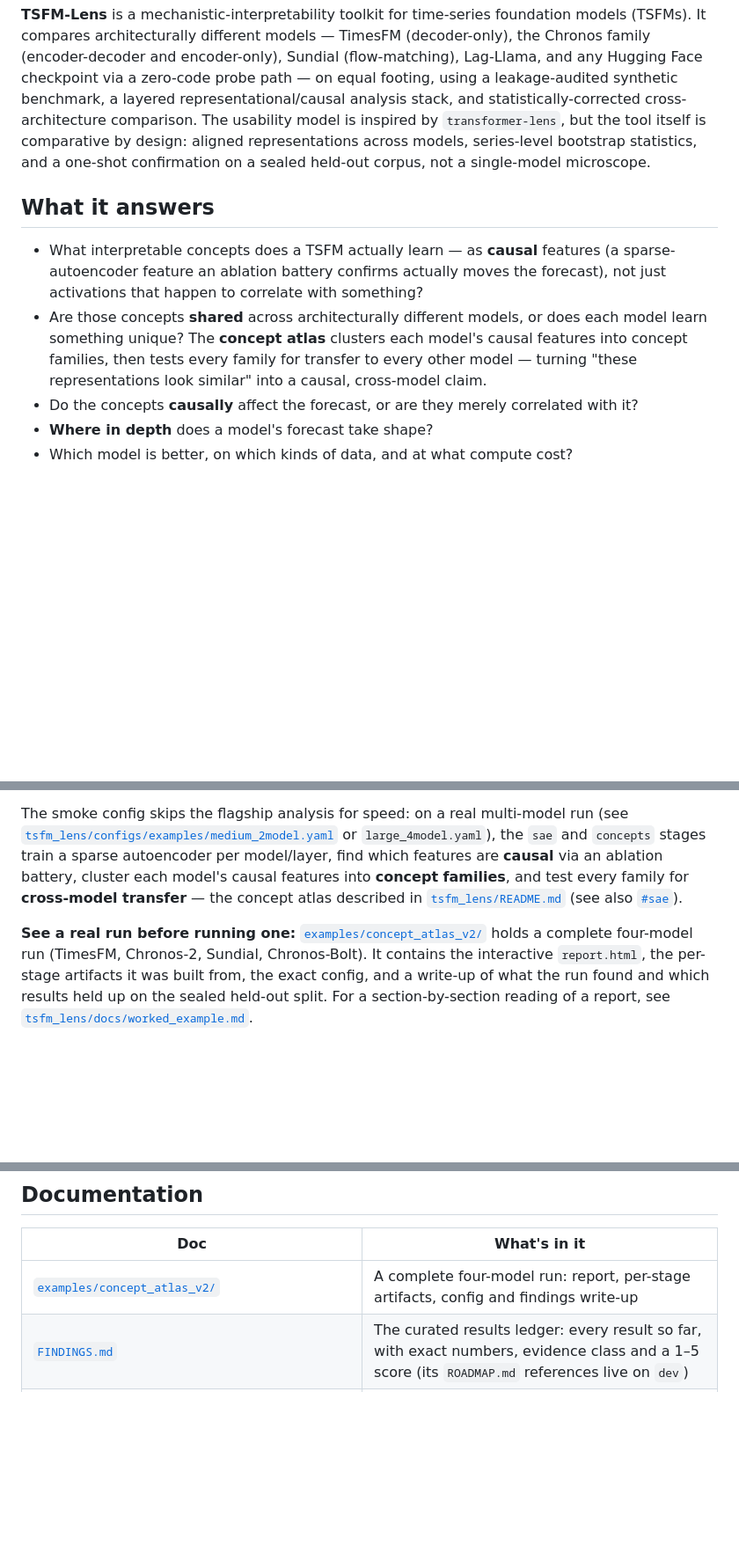
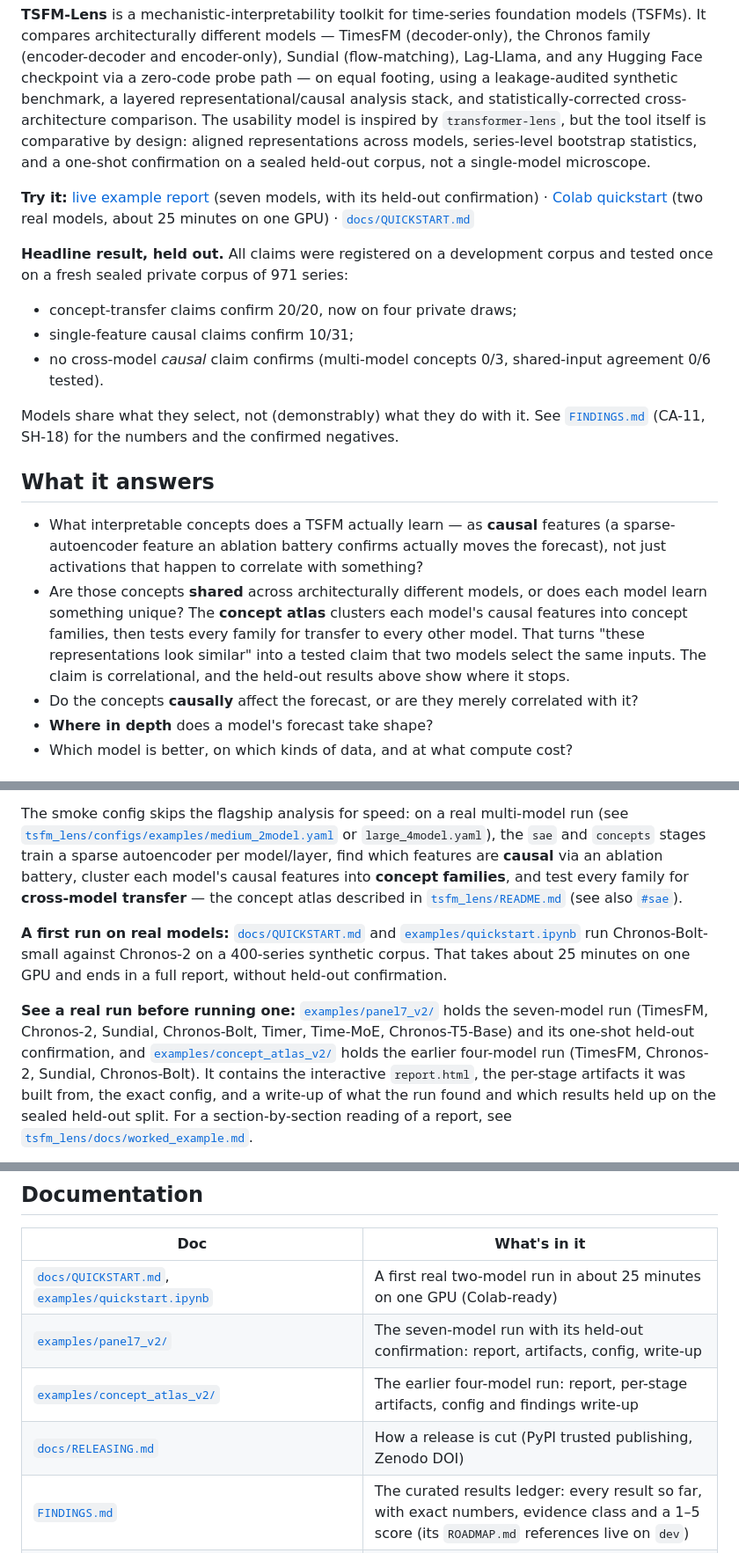
Before and after one commit to DanK10097110/TSFM-Interp, a Markdown page: README.md, 3 parts joined by grey strips. Shown at 88% size. Rendered like a GitHub page; blank space fills up the shorter version.

Commit message:
README: demo site, Colab quickstart, held-out headline, 7-model example; transfer described as correlational (it is)
Co-Authored-By: Claude Opus 5.5 (1M context) <noreply@anthropic.com>

```diff
--- a/README.md
+++ b/README.md
@@ -12,6 +12,19 @@ comparative by design: aligned representations across models, series-level
 bootstrap statistics, and a one-shot confirmation on a sealed held-out
 corpus, not a single-model microscope.
 
+**Try it:** [live example report](https://dank10097110.github.io/TSFM-Interp/) (seven models, with its held-out
+confirmation) · [Colab quickstart](https://colab.research.google.com/github/DanK10097110/TSFM-Interp/blob/main/examples/quickstart.ipynb)
+(two real models, about 25 minutes on one GPU) · [`docs/QUICKSTART.md`](docs/QUICKSTART.md)
+
+**Headline result, held out.** All claims were registered on a development corpus and tested once on a fresh sealed
+private corpus of 971 series:
+- concept-transfer claims confirm 20/20, now on four private draws;
+- single-feature causal claims confirm 10/31;
+- no cross-model *causal* claim confirms (multi-model concepts 0/3, shared-input agreement 0/6 tested).
+
+Models share what they select, not (demonstrably) what they do with it. See [`FINDINGS.md`](FINDINGS.md) (CA-11,
+SH-18) for the numbers and the confirmed negatives.
+
 ## What it answers
 
 - What interpretable concepts does a TSFM actually learn — as **causal**
@@ -21,8 +34,9 @@ corpus, not a single-model microscope.
 - Are those concepts **shared** across architecturally different models, or
   does each model learn something unique? The **concept atlas** clusters each
   model's causal features into concept families, then tests every family for
-  transfer to every other model — turning "these representations look
-  similar" into a causal, cross-model claim.
+  transfer to every other model. That turns "these representations look
+  similar" into a tested claim that two models select the same inputs. The
+  claim is correlational, and the held-out results above show where it stops.
 - Do the concepts **causally** affect the forecast, or are they merely
   correlated with it?
 - **Where in depth** does a model's forecast take shape?
@@ -87,8 +101,15 @@ families**, and test every family for **cross-model transfer** — the concept
 atlas described in [`tsfm_lens/README.md`](tsfm_lens/README.md#concepts)
 (see also [`#sae`](tsfm_lens/README.md#sae)).
 
+**A first run on real models:** [`docs/QUICKSTART.md`](docs/QUICKSTART.md) and
+[`examples/quickstart.ipynb`](examples/quickstart.ipynb) run Chronos-Bolt-small against Chronos-2 on a
+400-series synthetic corpus. That takes about 25 minutes on one GPU and ends in a full report, without held-out
+confirmation.
+
 **See a real run before running one:**
-[`examples/concept_atlas_v2/`](examples/concept_atlas_v2/) holds a complete
+[`examples/panel7_v2/`](examples/panel7_v2/) holds the seven-model run (TimesFM, Chronos-2, Sundial, Chronos-Bolt,
+Timer, Time-MoE, Chronos-T5-Base) and its one-shot held-out confirmation, and
+[`examples/concept_atlas_v2/`](examples/concept_atlas_v2/) holds the earlier
 four-model run (TimesFM, Chronos-2, Sundial, Chronos-Bolt). It contains the
 interactive `report.html`, the per-stage artifacts it was built from, the
 exact config, and a write-up of what the run found and which results held up
@@ -162,7 +183,10 @@ correlational number can never be misread as causal:
 
 | Doc | What's in it |
 |---|---|
-| [`examples/concept_atlas_v2/`](examples/concept_atlas_v2/) | A complete four-model run: report, per-stage artifacts, config and findings write-up |
+| [`docs/QUICKSTART.md`](docs/QUICKSTART.md), [`examples/quickstart.ipynb`](examples/quickstart.ipynb) | A first real two-model run in about 25 minutes on one GPU (Colab-ready) |
+| [`examples/panel7_v2/`](examples/panel7_v2/) | The seven-model run with its held-out confirmation: report, artifacts, config, write-up |
+| [`examples/concept_atlas_v2/`](examples/concept_atlas_v2/) | The earlier four-model run: report, per-stage artifacts, config and findings write-up |
+| [`docs/RELEASING.md`](docs/RELEASING.md) | How a release is cut (PyPI trusted publishing, Zenodo DOI) |
 | [`FINDINGS.md`](FINDINGS.md) | The curated results ledger: every result so far, with exact numbers, evidence class and a 1–5 score (its `ROADMAP.md` references live on `dev`) |
 | [`tsfm_benchmark/README.md`](tsfm_benchmark/README.md) | Leakage tiers, generators, archetypes, the audit, sealing/epochs, CLI |
 | [`tsfm_benchmark/configs/README.md`](tsfm_benchmark/configs/README.md) | Every config on `main`, what it builds, and how to add a real-data source |
```
Also changed, not shown: other parts of README.md (+1 -1 lines).
